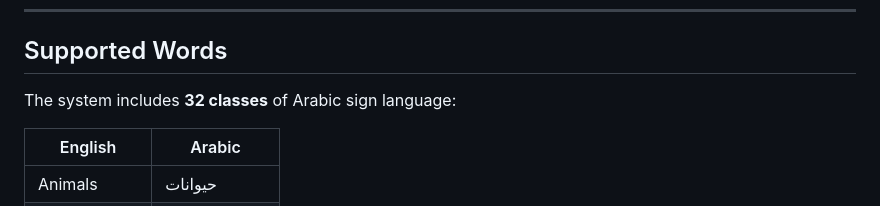
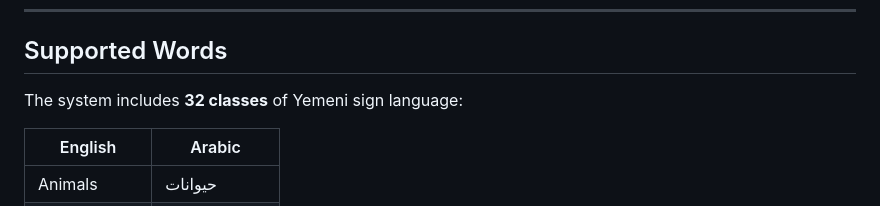
Before and after one commit to TheBalqees26Jamil/SignSpeak, a Markdown page: README.md, the part around the change. GitHub-like rendering.

Commit message:
Update README.md
Edit some parts.

```diff
--- a/README.md
+++ b/README.md
@@ -423,7 +423,7 @@ hands_detector = mp_hands.Hands(
 
 ##  Supported Words
 
-The system includes **32 classes** of Arabic sign language:
+The system includes **32 classes** of Yemeni sign language:
 
 | English | Arabic |
 |---------|--------|
```
